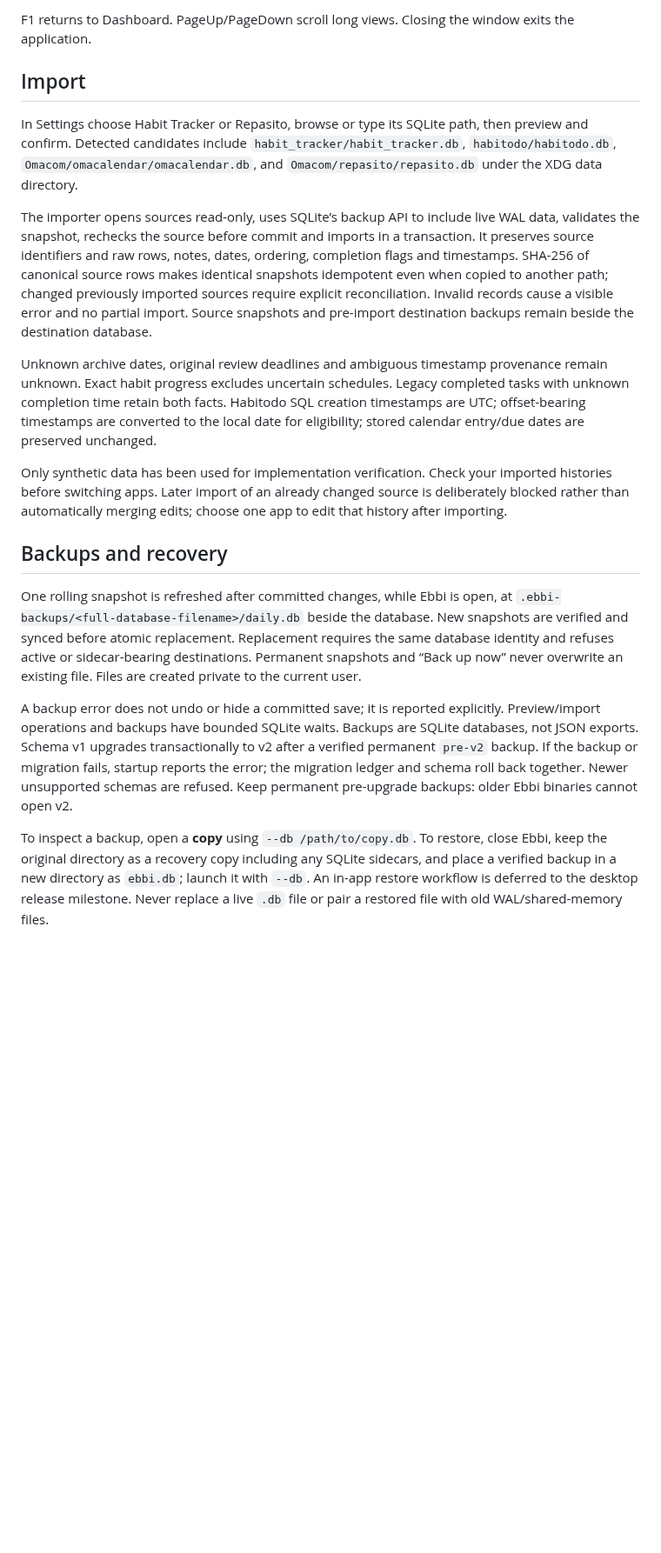
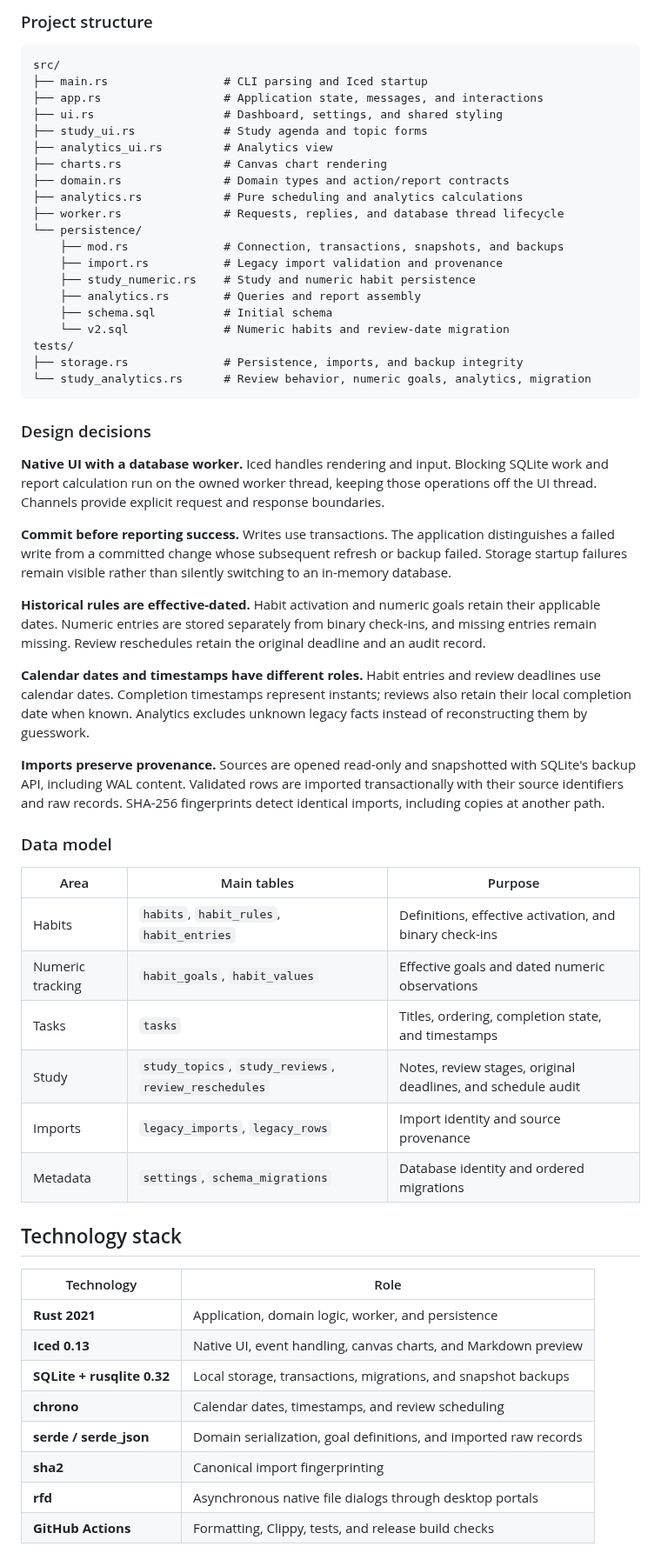
Before and after one commit to Pierorivera1/ebbi, a Markdown page: README.md, the part around one of its changes. Shown at 87% size. Rendered like a GitHub page; blank space fills up the shorter version.

````diff
--- a/README.md
+++ b/README.md
@@ -50,20 +121,62 @@ Daily completion and consistency divide successes by known eligible opportunitie
 
-F1 returns to Dashboard. PageUp/PageDown scroll long views. Closing the window exits the application.
+### Project structure
 
-## Import
+```text
+src/
+├── main.rs                 # CLI parsing and Iced startup
+├── app.rs                  # Application state, messages, and interactions
+├── ui.rs                   # Dashboard, settings, and shared styling
+├── study_ui.rs             # Study agenda and topic forms
+├── analytics_ui.rs         # Analytics view
+├── charts.rs               # Canvas chart rendering
+├── domain.rs               # Domain types and action/report contracts
+├── analytics.rs            # Pure scheduling and analytics calculations
+├── worker.rs               # Requests, replies, and database thread lifecycle
+└── persistence/
+    ├── mod.rs              # Connection, transactions, snapshots, and backups
+    ├── import.rs           # Legacy import validation and provenance
+    ├── study_numeric.rs    # Study and numeric habit persistence
+    ├── analytics.rs        # Queries and report assembly
+    ├── schema.sql          # Initial schema
+    └── v2.sql              # Numeric habits and review-date migration
+tests/
+├── storage.rs              # Persistence, imports, and backup integrity
+└── study_analytics.rs      # Review behavior, numeric goals, analytics, migration
+```
 
-In Settings choose Habit Tracker or Repasito, browse or type its SQLite path, then preview and confirm. Detected candidates include `habit_tracker/habit_tracker.db`, `habitodo/habitodo.db`, `Omacom/omacalendar/omacalendar.db`, and `Omacom/repasito/repasito.db` under the XDG data directory.
+### Design decisions
 
-The importer opens sources read-only, uses SQLite’s backup API to include live WAL data, validates the snapshot, rechecks the source before commit and imports in a transaction. It preserves source identifiers and raw rows, notes, dates, ordering, completion flags and timestamps. SHA-256 of canonical source rows makes identical snapshots idempotent even when copied to another path; changed previously imported sources require explicit reconciliation. Invalid records cause a visible error and no partial import. Source snapshots and pre-import destination backups remain beside the destination database.
+**Native UI with a database worker.** Iced handles rendering and input. Blocking SQLite work and report calculation run on the owned worker thread, keeping those operations off the UI thread. Channels provide explicit request and response boundaries.
 
-Unknown archive dates, original review deadlines and ambiguous timestamp provenance remain unknown. Exact habit progress excludes uncertain schedules. Legacy completed tasks with unknown completion time retain both facts. Habitodo SQL creation timestamps are UTC; offset-bearing timestamps are converted to the local date for eligibility; stored calendar entry/due dates are preserved unchanged.
+**Commit before reporting success.** Writes use transactions. The application distinguishes a failed write from a committed change whose subsequent refresh or backup failed. Storage startup failures remain visible rather than silently switching to an in-memory database.
 
-Only synthetic data has been used for implementation verification. Check your imported histories before switching apps. Later import of an already changed source is deliberately blocked rather than automatically merging edits; choose one app to edit that history after importing.
+**Historical rules are effective-dated.** Habit activation and numeric goals retain their applicable dates. Numeric entries are stored separately from binary check-ins, and missing entries remain missing. Review reschedules retain the original deadline and an audit record.
 
-## Backups and recovery
+**Calendar dates and timestamps have different roles.** Habit entries and review deadlines use calendar dates. Completion timestamps represent instants; reviews also retain their local completion date when known. Analytics excludes unknown legacy facts instead of reconstructing them by guesswork.
 
-One rolling snapshot is refreshed after committed changes, while Ebbi is open, at `.ebbi-backups/<full-database-filename>/daily.db` beside the database. New snapshots are verified and synced before atomic replacement. Replacement requires the same database identity and refuses active or sidecar-bearing destinations. Permanent snapshots and “Back up now” never overwrite an existing file. Files are created private to the current user.
+**Imports preserve provenance.** Sources are opened read-only and snapshotted with SQLite's backup API, including WAL content. Validated rows are imported transactionally with their source identifiers and raw records. SHA-256 fingerprints detect identical imports, including copies at another path.
 
-A backup error does not undo or hide a committed save; it is reported explicitly. Preview/import operations and backups have bounded SQLite waits. Backups are SQLite databases, not JSON exports. Schema v1 upgrades transactionally to v2 after a verified permanent `pre-v2` backup. If the backup or migration fails, startup reports the error; the migration ledger and schema roll back together. Newer unsupported schemas are refused. Keep permanent pre-upgrade backups: older Ebbi binaries cannot open v2.
+### Data model
 
-To inspect a backup, open a **copy** using `--db /path/to/copy.db`. To restore, close Ebbi, keep the original directory as a recovery copy including any SQLite sidecars, and place a verified backup in a new directory as `ebbi.db`; launch it with `--db`. An in-app restore workflow is deferred to the desktop release milestone. Never replace a live `.db` file or pair a restored file with old WAL/shared-memory files.
+| Area | Main tables | Purpose |
+| --- | --- | --- |
+| Habits | `habits`, `habit_rules`, `habit_entries` | Definitions, effective activation, and binary check-ins |
+| Numeric tracking | `habit_goals`, `habit_values` | Effective goals and dated numeric observations |
+| Tasks | `tasks` | Titles, ordering, completion state, and timestamps |
+| Study | `study_topics`, `study_reviews`, `review_reschedules` | Notes, review stages, original deadlines, and schedule audit |
+| Imports | `legacy_imports`, `legacy_rows` | Import identity and source provenance |
+| Metadata | `settings`, `schema_migrations` | Database identity and ordered migrations |
+
+## Technology stack
+
+| Technology | Role |
+| --- | --- |
+| **Rust 2021** | Application, domain logic, worker, and persistence |
+| **Iced 0.13** | Native UI, event handling, canvas charts, and Markdown preview |
+| **SQLite + rusqlite 0.32** | Local storage, transactions, migrations, and snapshot backups |
+| **chrono** | Calendar dates, timestamps, and review scheduling |
+| **serde / serde_json** | Domain serialization, goal definitions, and imported raw records |
+| **sha2** | Canonical import fingerprinting |
+| **rfd** | Asynchronous native file dialogs through desktop portals |
+| **GitHub Actions** | Formatting, Clippy, tests, and release build checks |
+
````
Also changed, not shown: other parts of README.md (+116 -34 lines), docs/usage.md (added, +86 -0 lines), docs/screenshots/analytics.png (added), docs/screenshots/dashboard.png (added), docs/screenshots/study.png (added).
